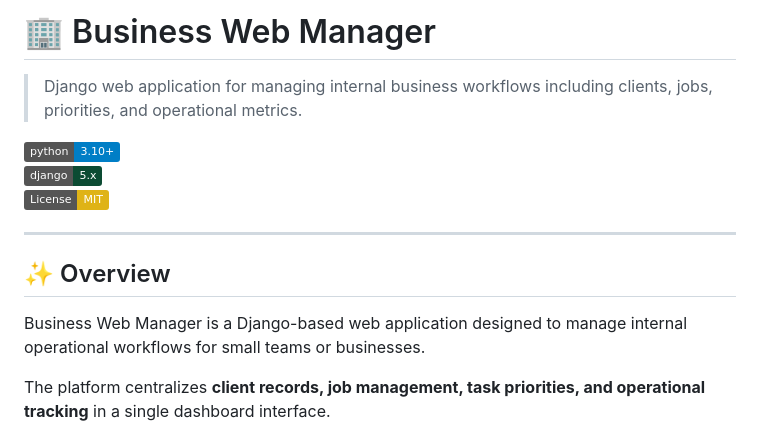
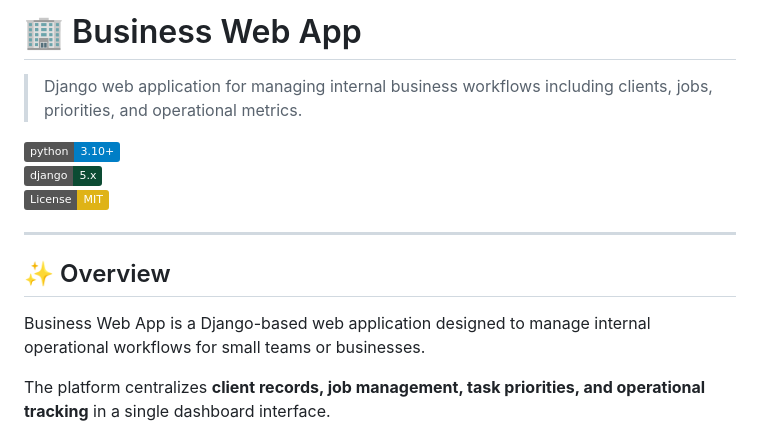
Before and after one commit to Lautarocuello98/business-web-app, a Markdown page: README.md, the part around the change. Rendered like a GitHub page; badges without logos.

```diff
--- a/README.md
+++ b/README.md
@@ -1,4 +1,4 @@
-# 🏢 Business Web Manager
+# 🏢 Business Web App
 
 > Django web application for managing internal business workflows including clients, jobs, priorities, and operational metrics.
 
@@ -10,7 +10,7 @@
 
 ## ✨ Overview
 
-Business Web Manager is a Django-based web application designed to manage internal operational workflows for small teams or businesses.
+Business Web App is a Django-based web application designed to manage internal operational workflows for small teams or businesses.
 
 The platform centralizes **client records, job management, task priorities, and operational tracking** in a single dashboard interface.
 
```
